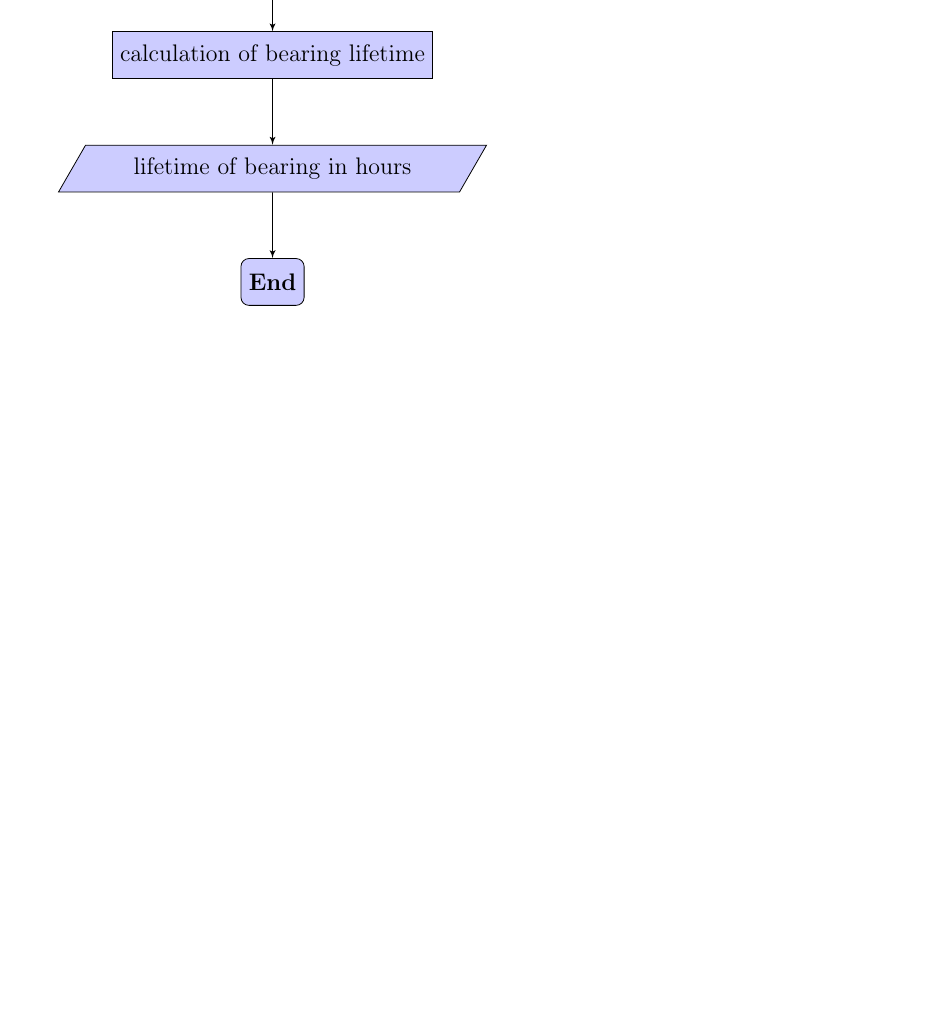
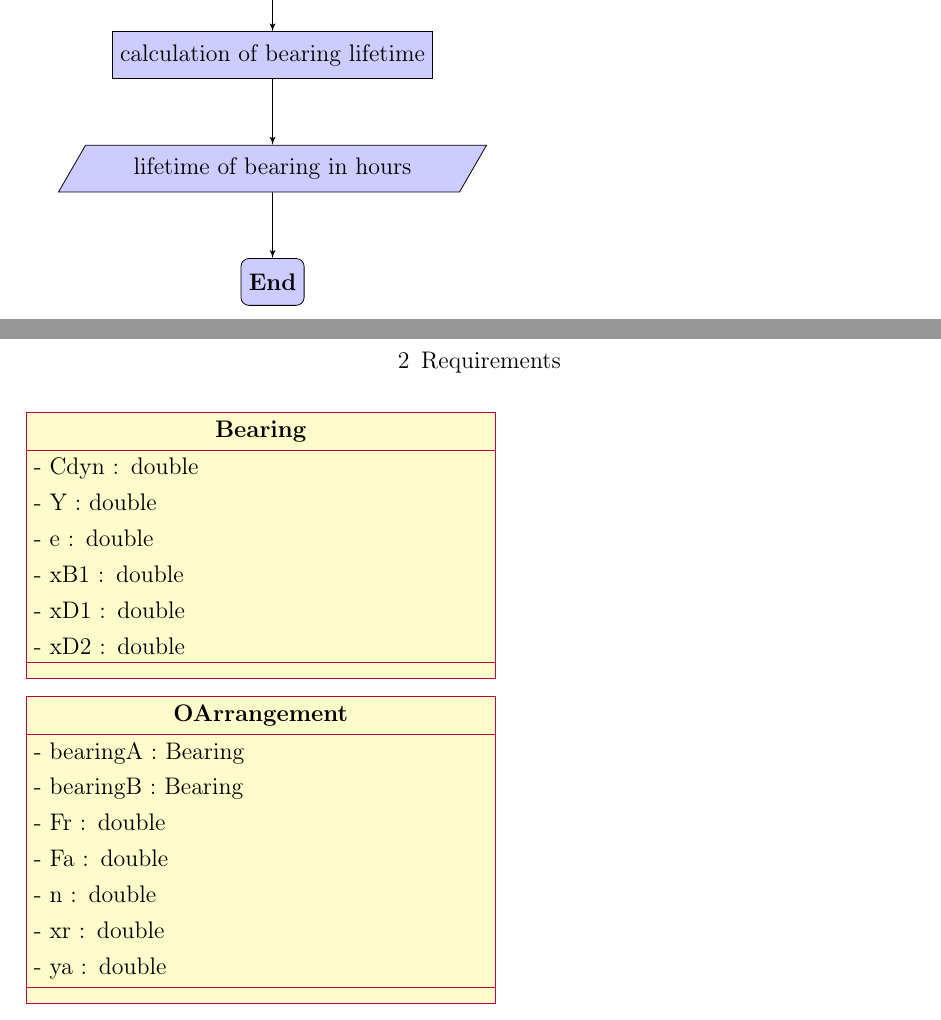
Before and after one commit to TheMaxens/ball-bearings-with-quarkus, a LaTeX thesis (docs/main.tex, which reads docs/include/content.tex, docs/settings.tex): part of page 9 of 19 before the commit and two parts of pages 9 and 10 of 20 after it, the two joined at a grey line, cut so that both start at the same text, the shorter picture padded with empty space. Compiled offline with pdfLaTeX.

Commit message:
created first draft of class diagramm

```diff
--- a/docs/include/content.tex
+++ b/docs/include/content.tex
@@ -28,6 +28,34 @@
             \path [connector] (equivalent) -- (lifetime);
             \path [connector] (lifetime) -- (result);
             \path [connector] (result) -- (end);
+        \end{tikzpicture}
+
+        \begin{tikzpicture}
+            \begin{class}[text width=8cm]{Bearing}{0,0}
+                \attribute{- Cdyn : double}
+                \attribute{- Y : double}
+                \attribute{- e : double}
+                \attribute{- xB1 : double}
+                \attribute{- xD1 : double}
+                \attribute{- xD2 : double}
+
+
+
+            \end{class}
+        \end{tikzpicture}
+
+        \begin{tikzpicture}
+            \begin{class}[text width=8cm]{OArrangement}{0,0}
+                \attribute{- bearingA : Bearing}
+                \attribute{- bearingB : Bearing}
+                \attribute{- Fr : double}
+                \attribute{- Fa : double}
+                \attribute{- n : double}
+                \attribute{- xr : double}
+                \attribute{- ya : double}
+
+
+            \end{class}
         \end{tikzpicture}
 
         % \begin{tikzpicture}[node distance = 3cm]
--- a/docs/settings.tex
+++ b/docs/settings.tex
@@ -40,6 +40,7 @@
 \tikzstyle{connector} = [draw, -latex']
 % \tikzstyle{arrow} = [thick,->,>=stealth]
 \tikzstyle{arrow} = [draw, -latex']
+\usepackage{pgf-umlcd}
 
 
 %\usepackage{scrpage2}
```
